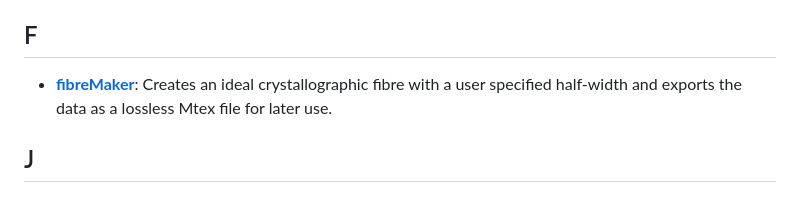
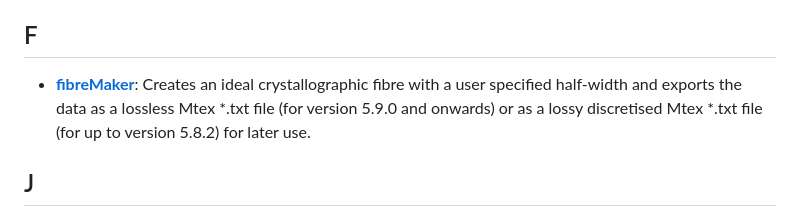
Before and after one commit to AzdiarGazder/mtexTools, a Markdown page: README.md, the part around the change. Drawn GitHub-style.

```diff
--- a/README.md
+++ b/README.md
@@ -78,8 +78,7 @@ The recommended method, which helps keep all mtexTools functions and scripts up-
 
 
 ## F
-- [**fibreMaker**](https://github.com/AzdiarGazder/mtexTools/tree/main/fibreMaker): Creates an ideal crystallographic fibre with a user specified half-width and exports the data as a lossless Mtex file for later use.
-
+- [**fibreMaker**](https://github.com/AzdiarGazder/mtexTools/tree/main/fibreMaker): Creates an ideal crystallographic fibre with a user specified half-width and exports the data as a lossless Mtex *.txt file (for version 5.9.0 and onwards) or as a lossy discretised Mtex *.txt file (for up to version 5.8.2) for later use.
 
 
 ## J
```
